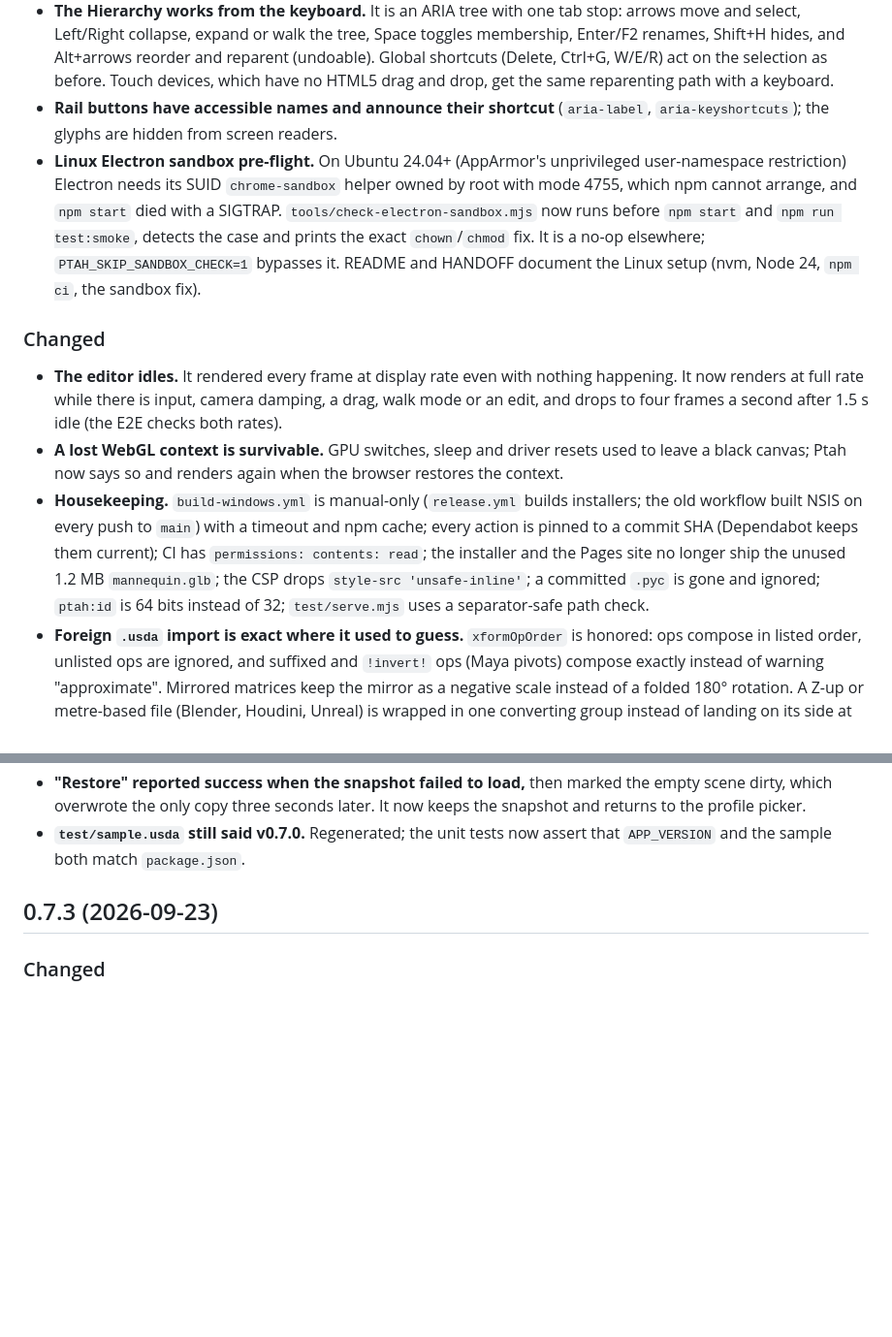
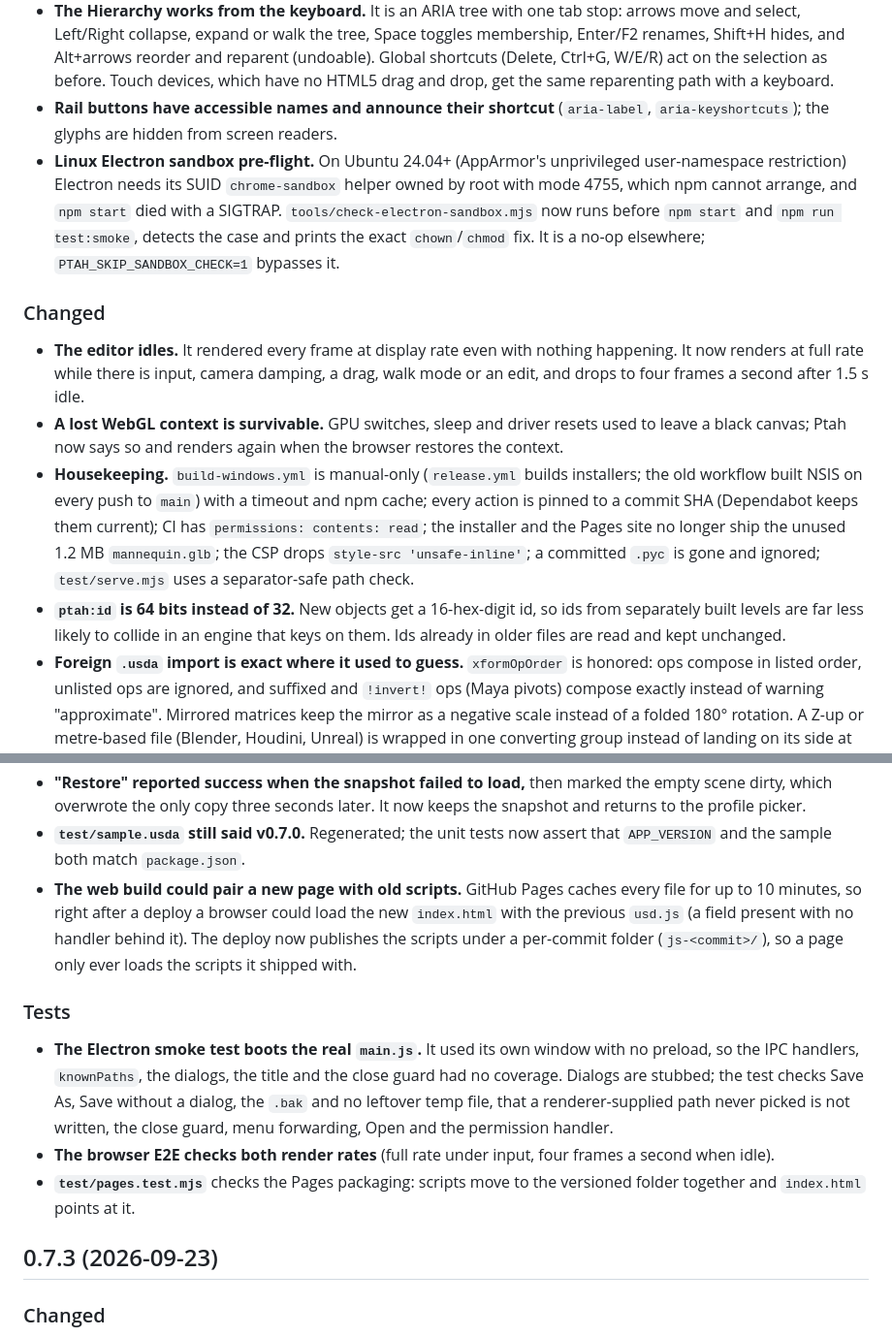
Before and after one commit to SMUGSterling/Ptah, a Markdown page: CHANGELOG.md, 2 parts joined by grey strips. Shown at 97% size. Rendered like a GitHub page; blank space fills up the shorter version.

```diff
--- a/CHANGELOG.md
+++ b/CHANGELOG.md
@@ -6,12 +6,13 @@
 - **Ground size.** A **Ground** field next to Grid sets the minimum width of the drawn grid (default 4096 u, 512 u to 102400 u), undoable and saved with the level (`customLayerData` `ptah:ground`, written only when it differs from the default). The grid also doubles automatically to cover anything built past it, and shrinks back when that is undone or deleted; the distance fog, far plane and zoom-out limit follow it. Very fine grids over a large ground draw coarser line spacing (noted in the grid legend) instead of millions of lines.
 - **The Hierarchy works from the keyboard.** It is an ARIA tree with one tab stop: arrows move and select, Left/Right collapse, expand or walk the tree, Space toggles membership, Enter/F2 renames, Shift+H hides, and Alt+arrows reorder and reparent (undoable). Global shortcuts (Delete, Ctrl+G, W/E/R) act on the selection as before. Touch devices, which have no HTML5 drag and drop, get the same reparenting path with a keyboard.
 - **Rail buttons have accessible names and announce their shortcut** (`aria-label`, `aria-keyshortcuts`); the glyphs are hidden from screen readers.
-- **Linux Electron sandbox pre-flight.** On Ubuntu 24.04+ (AppArmor's unprivileged user-namespace restriction) Electron needs its SUID `chrome-sandbox` helper owned by root with mode 4755, which npm cannot arrange, and `npm start` died with a SIGTRAP. `tools/check-electron-sandbox.mjs` now runs before `npm start` and `npm run test:smoke`, detects the case and prints the exact `chown`/`chmod` fix. It is a no-op elsewhere; `PTAH_SKIP_SANDBOX_CHECK=1` bypasses it. README and HANDOFF document the Linux setup (nvm, Node 24, `npm ci`, the sandbox fix).
+- **Linux Electron sandbox pre-flight.** On Ubuntu 24.04+ (AppArmor's unprivileged user-namespace restriction) Electron needs its SUID `chrome-sandbox` helper owned by root with mode 4755, which npm cannot arrange, and `npm start` died with a SIGTRAP. `tools/check-electron-sandbox.mjs` now runs before `npm start` and `npm run test:smoke`, detects the case and prints the exact `chown`/`chmod` fix. It is a no-op elsewhere; `PTAH_SKIP_SANDBOX_CHECK=1` bypasses it.
 
 ### Changed
-- **The editor idles.** It rendered every frame at display rate even with nothing happening. It now renders at full rate while there is input, camera damping, a drag, walk mode or an edit, and drops to four frames a second after 1.5 s idle (the E2E checks both rates).
+- **The editor idles.** It rendered every frame at display rate even with nothing happening. It now renders at full rate while there is input, camera damping, a drag, walk mode or an edit, and drops to four frames a second after 1.5 s idle.
 - **A lost WebGL context is survivable.** GPU switches, sleep and driver resets used to leave a black canvas; Ptah now says so and renders again when the browser restores the context.
-- **Housekeeping.** `build-windows.yml` is manual-only (`release.yml` builds installers; the old workflow built NSIS on every push to `main`) with a timeout and npm cache; every action is pinned to a commit SHA (Dependabot keeps them current); CI has `permissions: contents: read`; the installer and the Pages site no longer ship the unused 1.2 MB `mannequin.glb`; the CSP drops `style-src 'unsafe-inline'`; a committed `.pyc` is gone and ignored; `ptah:id` is 64 bits instead of 32; `test/serve.mjs` uses a separator-safe path check.
+- **Housekeeping.** `build-windows.yml` is manual-only (`release.yml` builds installers; the old workflow built NSIS on every push to `main`) with a timeout and npm cache; every action is pinned to a commit SHA (Dependabot keeps them current); CI has `permissions: contents: read`; the installer and the Pages site no longer ship the unused 1.2 MB `mannequin.glb`; the CSP drops `style-src 'unsafe-inline'`; a committed `.pyc` is gone and ignored; `test/serve.mjs` uses a separator-safe path check.
+- **`ptah:id` is 64 bits instead of 32.** New objects get a 16-hex-digit id, so ids from separately built levels are far less likely to collide in an engine that keys on them. Ids already in older files are read and kept unchanged.
 - **Foreign `.usda` import is exact where it used to guess.** `xformOpOrder` is honored: ops compose in listed order, unlisted ops are ignored, and suffixed and `!invert!` ops (Maya pivots) compose exactly instead of warning "approximate". Mirrored matrices keep the mirror as a negative scale instead of a folded 180° rotation. A Z-up or metre-based file (Blender, Houdini, Unreal) is wrapped in one converting group instead of landing on its side at 1/100 scale. Only sheared transforms are still approximate.
 - **The `.usda` reader is one linear pass.** Prim heads are found by a bracket-aware scanner rather than re-scanning each level's body, and comment stripping copies slices rather than characters, so a deeply nested file parses in time proportional to its size (a 20 MB, 62-deep file took 18 s before). Point and index budgets are counted before the arrays are parsed, so an oversized mesh is refused in milliseconds.
 - **Desktop saves are atomic.** The file is written to a temporary sibling, flushed, and renamed over the target, so a crash, full disk or power loss mid-write leaves the previous version intact; the previous version is also kept as `<name>.bak`.
@@ -47,6 +46,12 @@
 - **Autosave offered the wrong work.** There was one shared snapshot, never cleared on Open: after discarding A and opening B, the next launch offered A; and two tabs of the web build overwrote each other's snapshot. Snapshots are now kept per tab (reload-stable via `sessionStorage`), a tab offers its own snapshot first and otherwise the newest one whose tab has closed (open tabs answer a `BroadcastChannel` roll call), and Open or a dropped file discards the old scene's snapshot. Snapshots older than 30 days are pruned; a shared snapshot from before 0.8.0 is still offered once.
 - **"Restore" reported success when the snapshot failed to load,** then marked the empty scene dirty, which overwrote the only copy three seconds later. It now keeps the snapshot and returns to the profile picker.
 - **`test/sample.usda` still said v0.7.0.** Regenerated; the unit tests now assert that `APP_VERSION` and the sample both match `package.json`.
+- **The web build could pair a new page with old scripts.** GitHub Pages caches every file for up to 10 minutes, so right after a deploy a browser could load the new `index.html` with the previous `usd.js` (a field present with no handler behind it). The deploy now publishes the scripts under a per-commit folder (`js-<commit>/`), so a page only ever loads the scripts it shipped with.
+
+### Tests
+- **The Electron smoke test boots the real `main.js`.** It used its own window with no preload, so the IPC handlers, `knownPaths`, the dialogs, the title and the close guard had no coverage. Dialogs are stubbed; the test checks Save As, Save without a dialog, the `.bak` and no leftover temp file, that a renderer-supplied path never picked is not written, the close guard, menu forwarding, Open and the permission handler.
+- **The browser E2E checks both render rates** (full rate under input, four frames a second when idle).
+- **`test/pages.test.mjs`** checks the Pages packaging: scripts move to the versioned folder together and `index.html` points at it.
 
 ## 0.7.3 (2026-09-23)
 
```
Also changed, not shown: other parts of CHANGELOG.md (+2 -4 lines), HANDOFF.md (+25 -5 lines).
